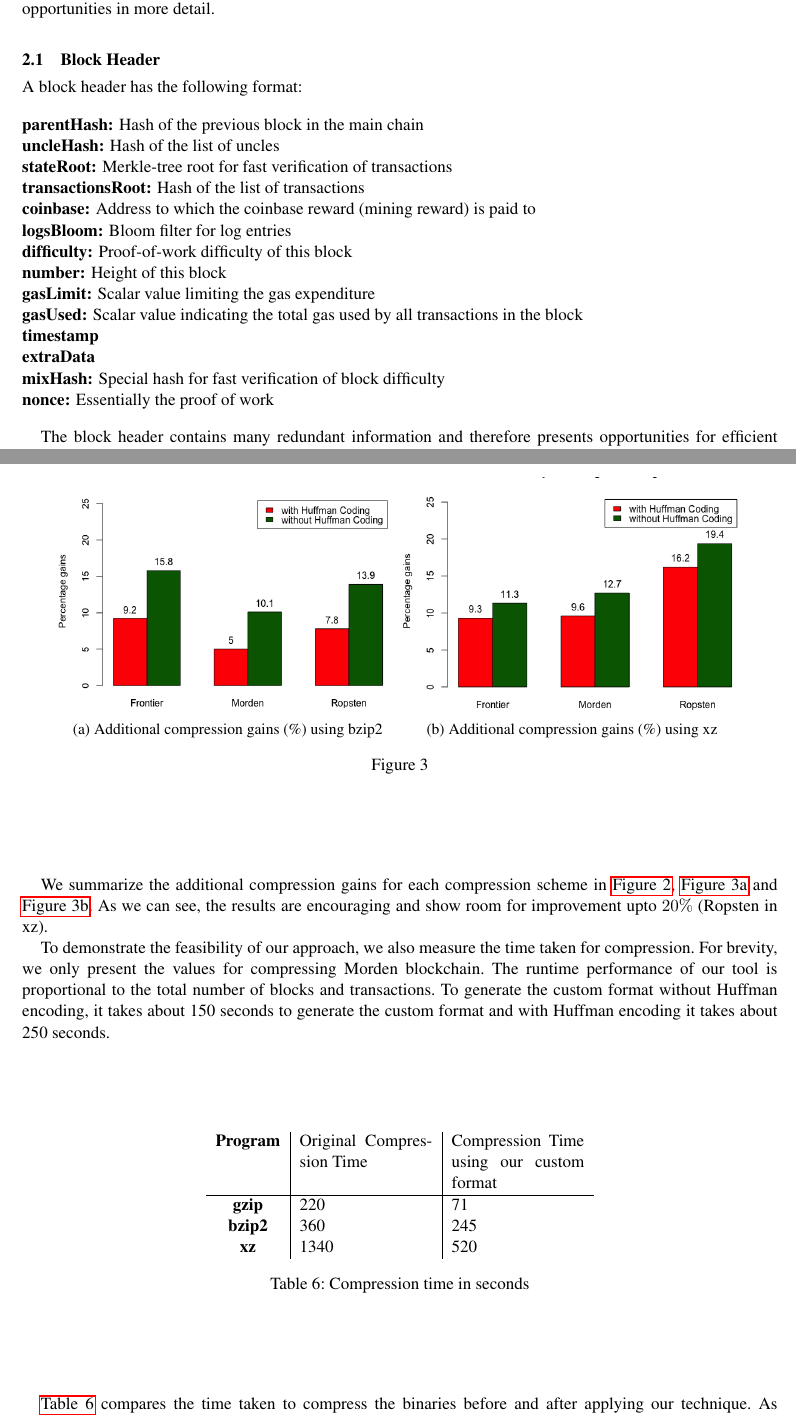
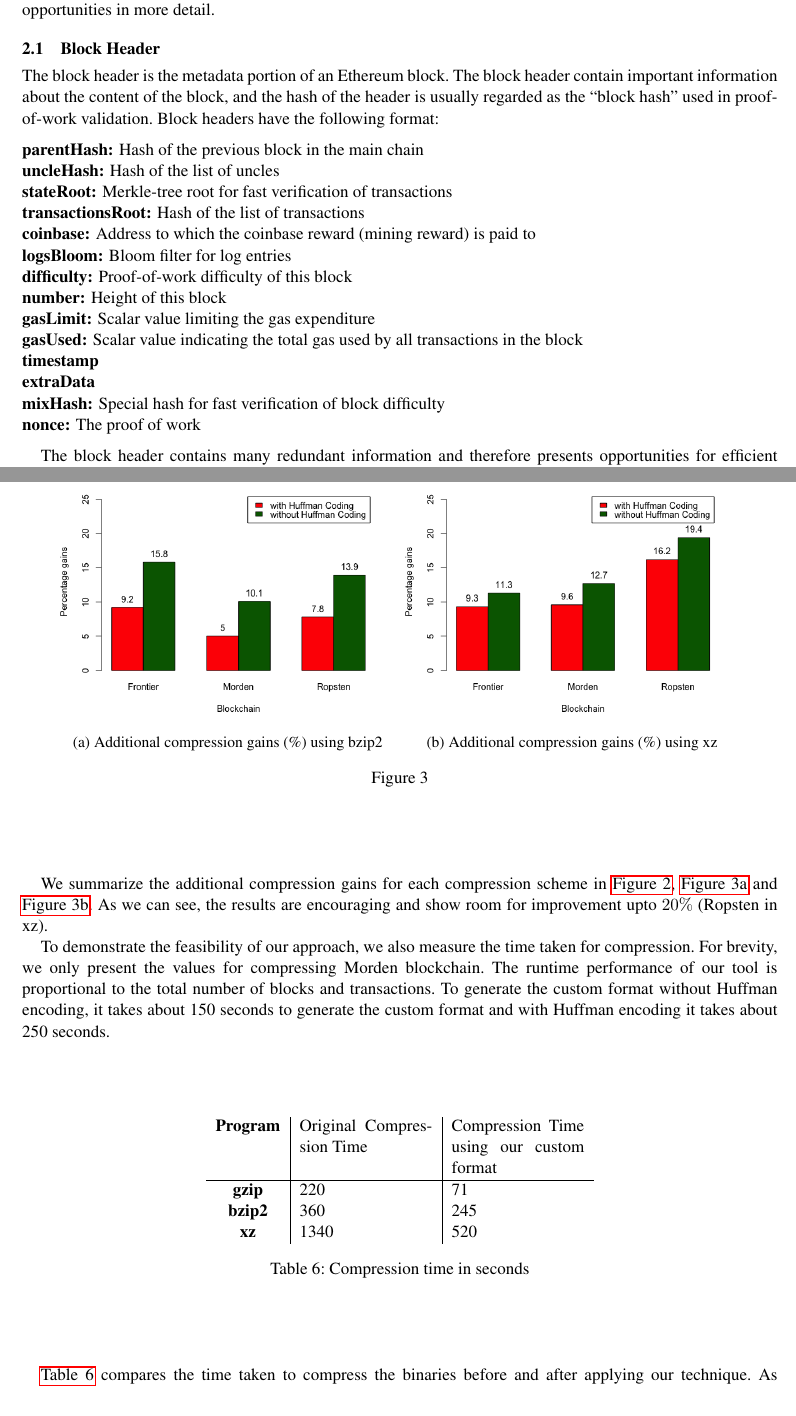
Before and after one commit to anithag/compressEVM, a LaTeX paper (final/final.tex, which reads final/evaluate.tex, final/overview.tex): two parts of pages 2 and 8 of 12, joined at a grey line, cut so that both start at the same text. Compiled offline with pdfLaTeX; a missing font is replaced by an installed copy or a similar font.

Commit message:
using vanilla graphs

```diff
--- a/final/evaluate.tex
+++ b/final/evaluate.tex
@@ -154,12 +154,12 @@ Our custom format enables further improvement ($10-20\%$) even in the best case.
 
 \begin{figure}[H]
 \begin{subfigure}{0.45\textwidth}
-	\includegraphics[width=\textwidth]{plots/bzip2}
+	\includegraphics[width=\textwidth]{plots/bzip2-vanilla}
 	\caption{Additional compression gains (\%) using bzip2}
 	\label{fig:bzip2}
 \end{subfigure}
 \begin{subfigure}{0.45\textwidth}
-	\includegraphics[width=\textwidth]{plots/xz}
+	\includegraphics[width=\textwidth]{plots/xz-vanilla}
 	\caption{Additional compression gains (\%) using xz}
 	\label{fig:xz}
 \end{subfigure}
--- a/final/overview.tex
+++ b/final/overview.tex
@@ -19,7 +19,10 @@ We now explain each of these components and discuss compression opportunities in
 %We explain how to exploit this redundancy to efficiently encode the block information.
 
 \subsection{Block Header}
-A block header has the following format:
+The block header is the metadata portion of an \eth{} block. The block header contain important
+information about the content of the block, and the hash of the header is usually regarded as the ``block hash''
+used in proof-of-work validation.
+Block headers have the following format:
 \begin{description}
  \item[parentHash:] Hash of the previous block in the main chain
  \item[uncleHash:] Hash of the list of uncles
@@ -34,7 +37,7 @@ A block header has the following format:
  \item[timestamp]
  \item[extraData]
  \item[mixHash:] Special hash for fast verification of block difficulty
- \item[nonce:] Essentially the proof of work
+ \item[nonce:] The proof of work
 \end{description}
 
 The block header contains many redundant information and therefore presents opportunities for efficient encoding.
```
